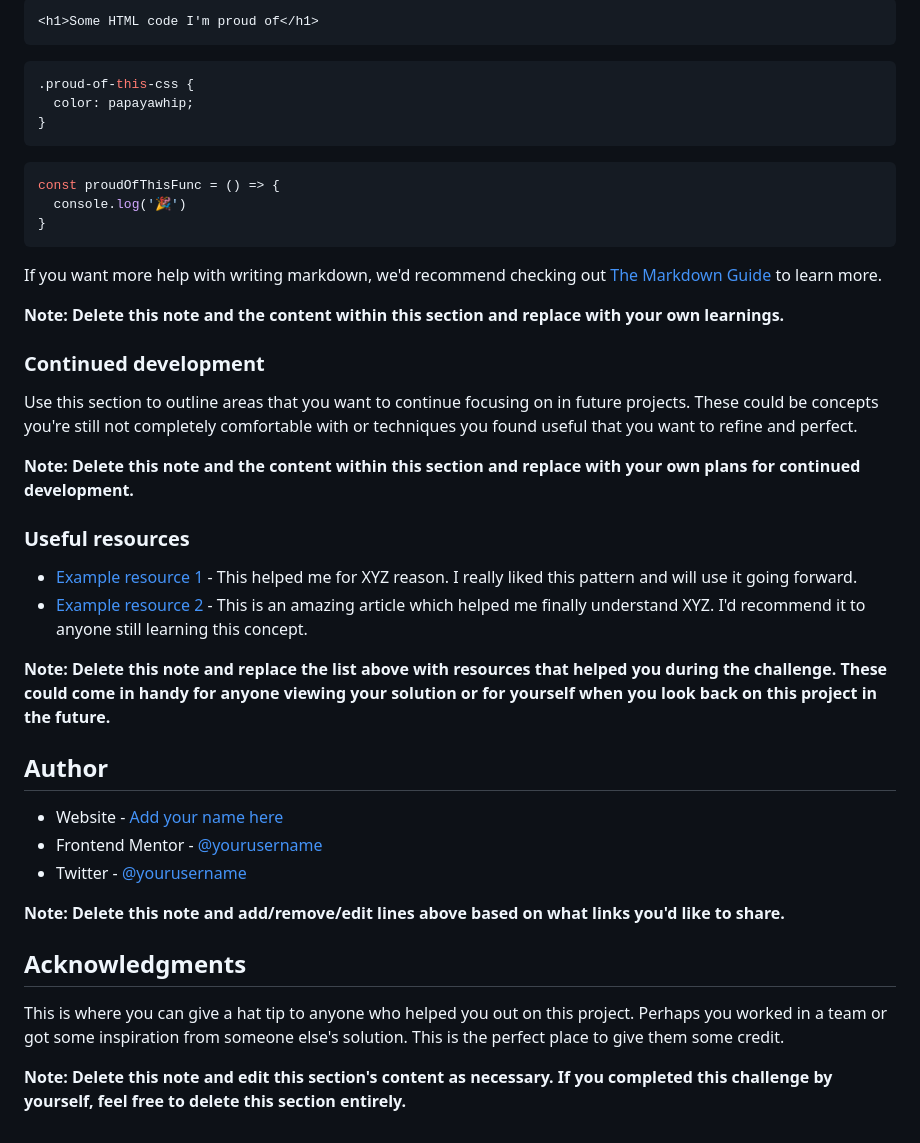
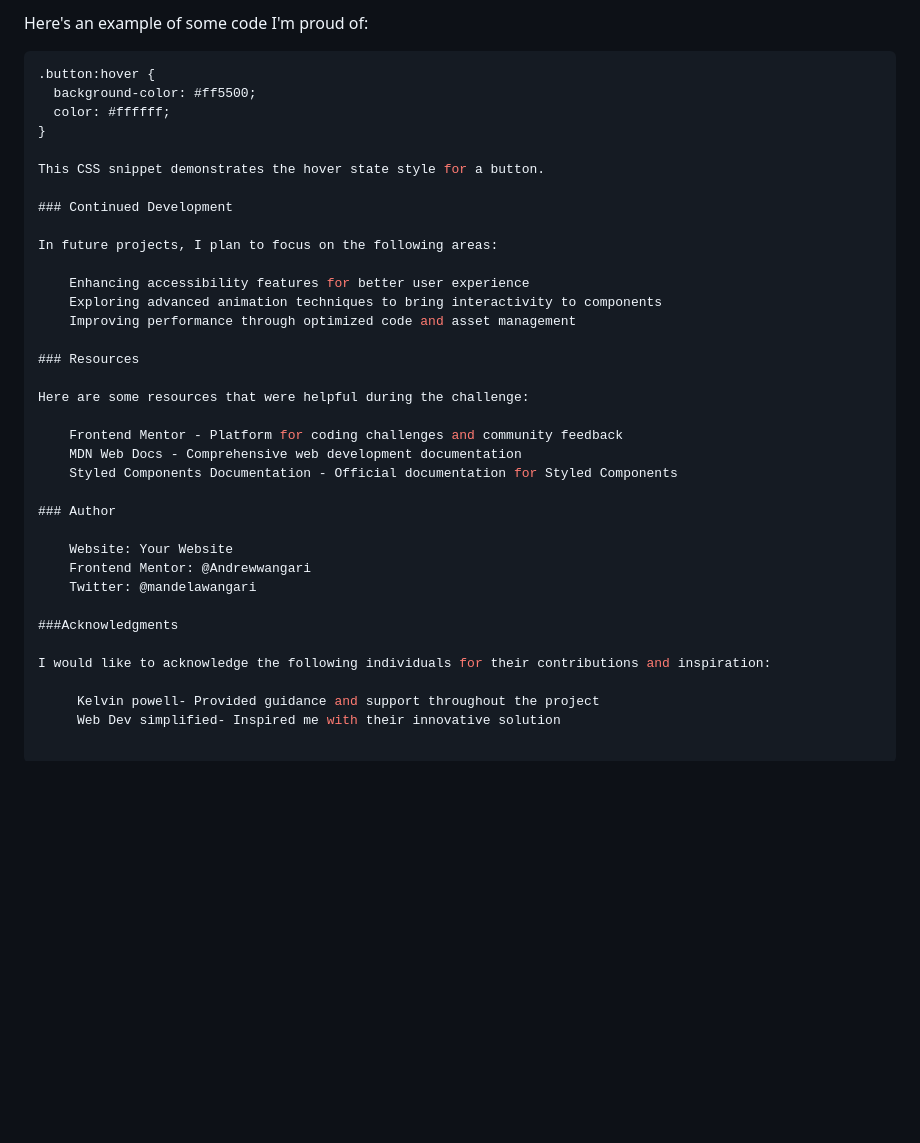
Before and after one commit to Andrewwangari/frontend-mentor4, a Markdown page: README-template.md, the part around the change printed below. GitHub-like rendering; blank space fills up the shorter version.

````diff
--- a/README-template.md
+++ b/README-template.md
@@ -67,45 +59,39 @@ To see how you can add code snippets, see below:
 
-```html
-<h1>Some HTML code I'm proud of</h1>
-```
+Here's an example of some code I'm proud of:
+
 ```css
-.proud-of-this-css {
-  color: papayawhip;
+.button:hover {
+  background-color: #ff5500;
+  color: #ffffff;
 }
-```
-```js
-const proudOfThisFunc = () => {
-  console.log('🎉')
-}
-```
 
-If you want more help with writing markdown, we'd recommend checking out [The Markdown Guide](https://www.markdownguide.org/) to learn more.
+This CSS snippet demonstrates the hover state style for a button.
 
-**Note: Delete this note and the content within this section and replace with your own learnings.**
+### Continued Development
 
-### Continued development
+In future projects, I plan to focus on the following areas:
 
-Use this section to outline areas that you want to continue focusing on in future projects. These could be concepts you're still not completely comfortable with or techniques you found useful that you want to refine and perfect.
+    Enhancing accessibility features for better user experience
+    Exploring advanced animation techniques to bring interactivity to components
+    Improving performance through optimized code and asset management
 
-**Note: Delete this note and the content within this section and replace with your own plans for continued development.**
+### Resources
 
-### Useful resources
+Here are some resources that were helpful during the challenge:
 
-- [Example resource 1](https://www.example.com) - This helped me for XYZ reason. I really liked this pattern and will use it going forward.
-- [Example resource 2](https://www.example.com) - This is an amazing article which helped me finally understand XYZ. I'd recommend it to anyone still learning this concept.
+    Frontend Mentor - Platform for coding challenges and community feedback
+    MDN Web Docs - Comprehensive web development documentation
+    Styled Components Documentation - Official documentation for Styled Components
 
-**Note: Delete this note and replace the list above with resources that helped you during the challenge. These could come in handy for anyone viewing your solution or for yourself when you look back on this project in the future.**
+### Author
 
-## Author
+    Website: Your Website
+    Frontend Mentor: @Andrewwangari
+    Twitter: @mandelawangari
 
-- Website - [Add your name here](https://www.your-site.com)
-- Frontend Mentor - [@yourusername](https://www.frontendmentor.io/profile/yourusername)
-- Twitter - [@yourusername](https://www.twitter.com/yourusername)
+###Acknowledgments
 
-**Note: Delete this note and add/remove/edit lines above based on what links you'd like to share.**
+I would like to acknowledge the following individuals for their contributions and inspiration:
 
-## Acknowledgments
-
-This is where you can give a hat tip to anyone who helped you out on this project. Perhaps you worked in a team or got some inspiration from someone else's solution. This is the perfect place to give them some credit.
-
-**Note: Delete this note and edit this section's content as necessary. If you completed this challenge by yourself, feel free to delete this section entirely.**
+     Kelvin powell- Provided guidance and support throughout the project
+     Web Dev simplified- Inspired me with their innovative solution
````
Also changed, not shown: other parts of README-template.md (+30 -38 lines), Screenshot from 2023-07-05 11-06-55.png (added), 1 other file.
